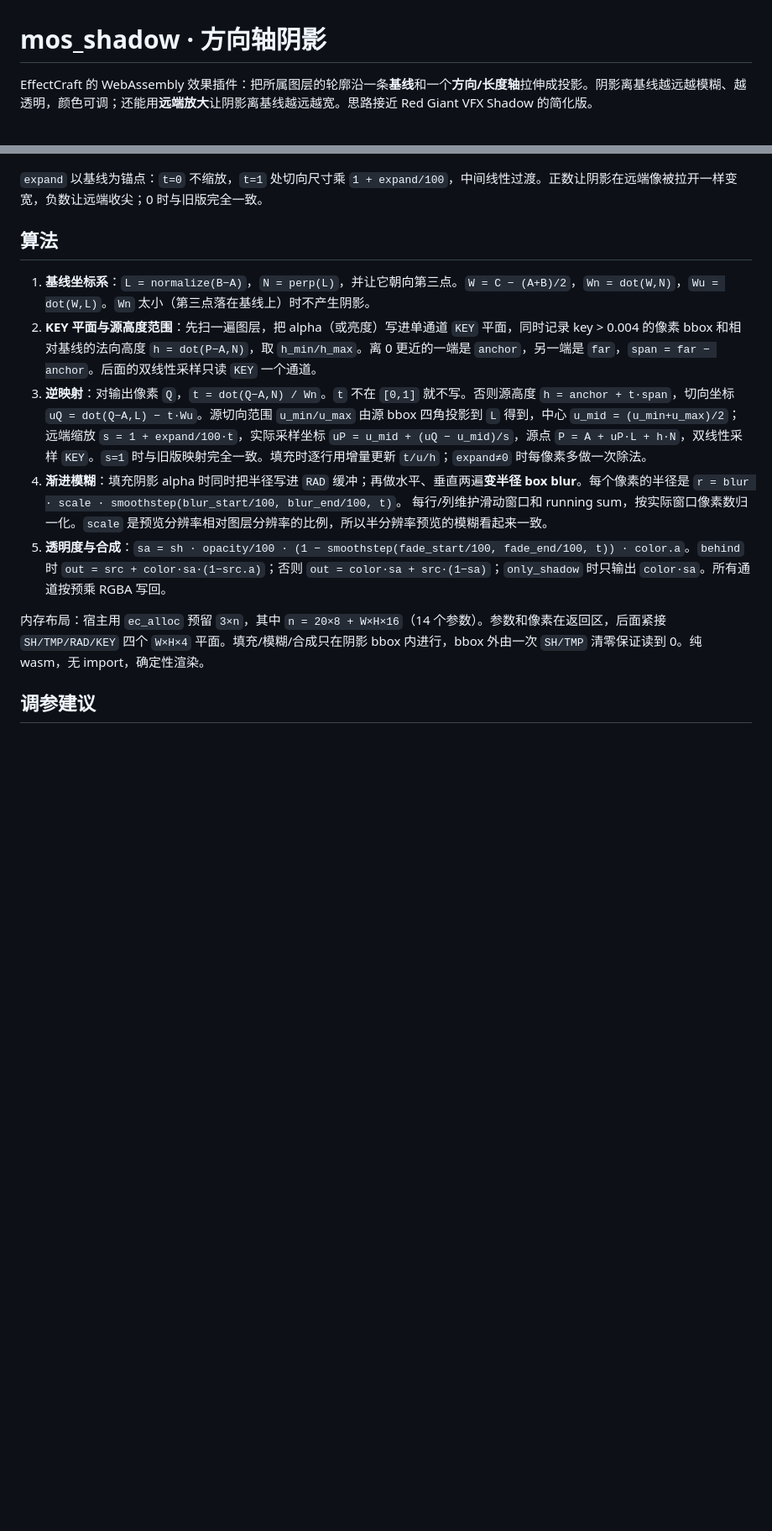
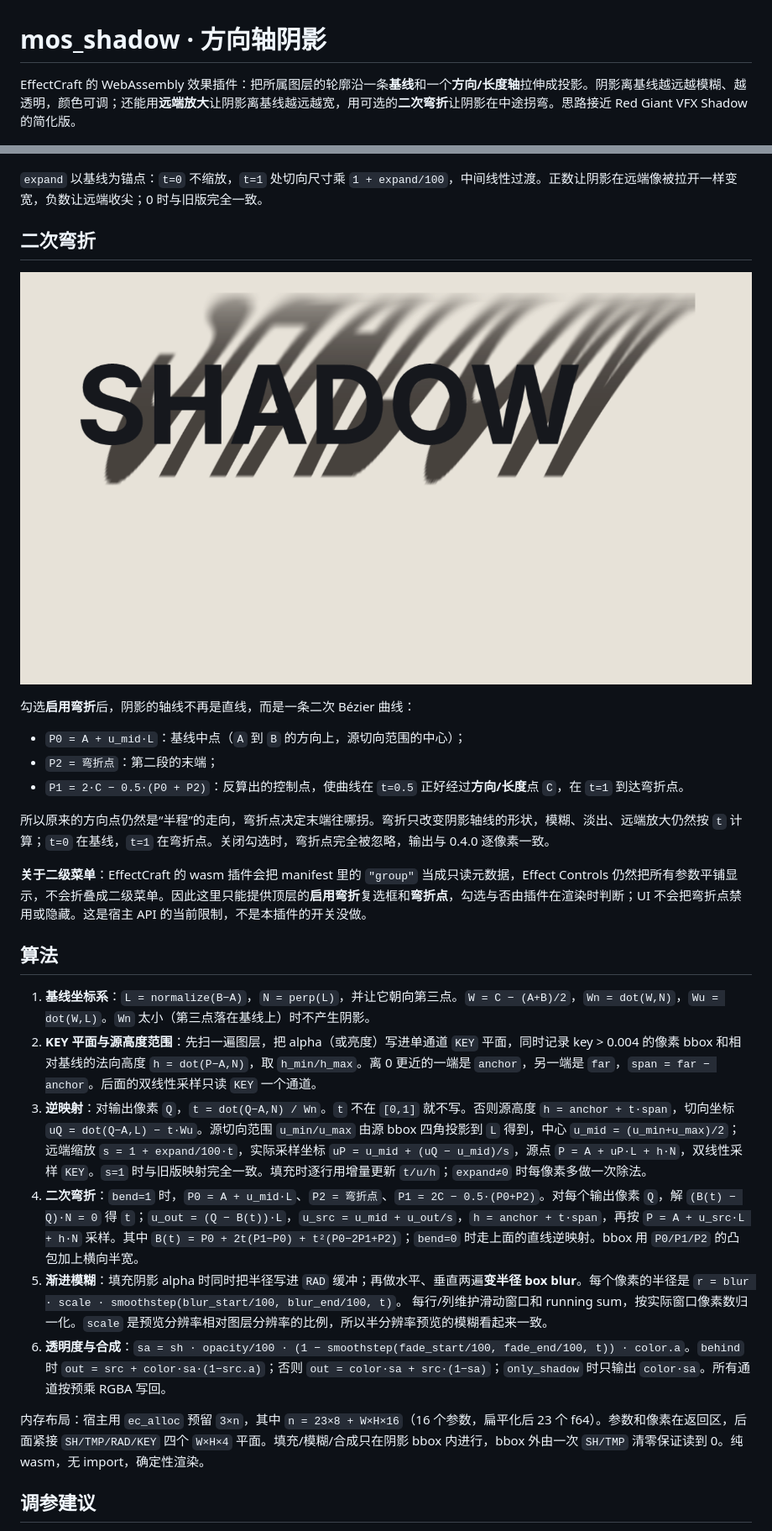
Before and after one commit to mossls-studio/mos-shadow, a Markdown page: README.md, 2 parts joined by grey strips. Shown at 84% size. Rendered like a GitHub page; pictures changed too: docs/preview-bend.png (added); blank space fills up the shorter version.

Commit message:
mos.shadow 0.5.0: optional quadratic bend (flat Effect Controls fallback)

```diff
--- a/README.md
+++ b/README.md
@@ -1,5 +1,5 @@
 # mos_shadow · 方向轴阴影
 
-EffectCraft 的 WebAssembly 效果插件：把所属图层的轮廓沿一条**基线**和一个**方向/长度轴**拉伸成投影。阴影离基线越远越模糊、越透明，颜色可调；还能用**远端放大**让阴影离基线越远越宽。思路接近 Red Giant VFX Shadow 的简化版。
+EffectCraft 的 WebAssembly 效果插件：把所属图层的轮廓沿一条**基线**和一个**方向/长度轴**拉伸成投影。阴影离基线越远越模糊、越透明，颜色可调；还能用**远端放大**让阴影离基线越远越宽，用可选的**二次弯折**让阴影在中途拐弯。思路接近 Red Giant VFX Shadow 的简化版。
 
 ![preview](docs/preview.png)
@@ -65,17 +72,32 @@ A（基线起点）───────────── B（基线终点）
 
 `expand` 以基线为锚点：`t=0` 不缩放，`t=1` 处切向尺寸乘 `1 + expand/100`，中间线性过渡。正数让阴影在远端像被拉开一样变宽，负数让远端收尖；0 时与旧版完全一致。
 
+## 二次弯折
+
+![bend preview](docs/preview-bend.png)
+
+勾选**启用弯折**后，阴影的轴线不再是直线，而是一条二次 Bézier 曲线：
+
+- `P0 = A + u_mid·L`：基线中点（`A` 到 `B` 的方向上，源切向范围的中心）；
+- `P2 = 弯折点`：第二段的末端；
+- `P1 = 2·C − 0.5·(P0 + P2)`：反算出的控制点，使曲线在 `t=0.5` 正好经过**方向/长度**点 `C`，在 `t=1` 到达弯折点。
+
+所以原来的方向点仍然是“半程”的走向，弯折点决定末端往哪拐。弯折只改变阴影轴线的形状，模糊、淡出、远端放大仍然按 `t` 计算；`t=0` 在基线，`t=1` 在弯折点。关闭勾选时，弯折点完全被忽略，输出与 0.4.0 逐像素一致。
+
+**关于二级菜单**：EffectCraft 的 wasm 插件会把 manifest 里的 `"group"` 当成只读元数据，Effect Controls 仍然把所有参数平铺显示，不会折叠成二级菜单。因此这里只能提供顶层的**启用弯折**复选框和**弯折点**，勾选与否由插件在渲染时判断；UI 不会把弯折点禁用或隐藏。这是宿主 API 的当前限制，不是本插件的开关没做。
+
 ## 算法
 
 1. **基线坐标系**：`L = normalize(B−A)`，`N = perp(L)`，并让它朝向第三点。`W = C − (A+B)/2`，`Wn = dot(W,N)`，`Wu = dot(W,L)`。`Wn` 太小（第三点落在基线上）时不产生阴影。
 2. **KEY 平面与源高度范围**：先扫一遍图层，把 alpha（或亮度）写进单通道 `KEY` 平面，同时记录 key > 0.004 的像素 bbox 和相对基线的法向高度 `h = dot(P−A,N)`，取 `h_min/h_max`。离 0 更近的一端是 `anchor`，另一端是 `far`，`span = far − anchor`。后面的双线性采样只读 `KEY` 一个通道。
 3. **逆映射**：对输出像素 `Q`，`t = dot(Q−A,N) / Wn`。`t` 不在 `[0,1]` 就不写。否则源高度 `h = anchor + t·span`，切向坐标 `uQ = dot(Q−A,L) − t·Wu`。源切向范围 `u_min/u_max` 由源 bbox 四角投影到 `L` 得到，中心 `u_mid = (u_min+u_max)/2`；远端缩放 `s = 1 + expand/100·t`，实际采样坐标 `uP = u_mid + (uQ − u_mid)/s`，源点 `P = A + uP·L + h·N`，双线性采样 `KEY`。`s=1` 时与旧版映射完全一致。填充时逐行用增量更新 `t/u/h`；`expand≠0` 时每像素多做一次除法。
-4. **渐进模糊**：填充阴影 alpha 时同时把半径写进 `RAD` 缓冲；再做水平、垂直两遍**变半径 box blur**。每个像素的半径是
+4. **二次弯折**：`bend=1` 时，`P0 = A + u_mid·L`、`P2 = 弯折点`、`P1 = 2C − 0.5·(P0+P2)`。对每个输出像素 `Q`，解 `(B(t) − Q)·N = 0` 得 `t`；`u_out = (Q − B(t))·L`，`u_src = u_mid + u_out/s`，`h = anchor + t·span`，再按 `P = A + u_src·L + h·N` 采样。其中 `B(t) = P0 + 2t(P1−P0) + t²(P0−2P1+P2)`；`bend=0` 时走上面的直线逆映射。bbox 用 `P0/P1/P2` 的凸包加上横向半宽。
+5. **渐进模糊**：填充阴影 alpha 时同时把半径写进 `RAD` 缓冲；再做水平、垂直两遍**变半径 box blur**。每个像素的半径是
    `r = blur · scale · smoothstep(blur_start/100, blur_end/100, t)`。
    每行/列维护滑动窗口和 running sum，按实际窗口像素数归一化。`scale` 是预览分辨率相对图层分辨率的比例，所以半分辨率预览的模糊看起来一致。
-5. **透明度与合成**：`sa = sh · opacity/100 · (1 − smoothstep(fade_start/100, fade_end/100, t)) · color.a`。`behind` 时 `out = src + color·sa·(1−src.a)`；否则 `out = color·sa + src·(1−sa)`；`only_shadow` 时只输出 `color·sa`。所有通道按预乘 RGBA 写回。
+6. **透明度与合成**：`sa = sh · opacity/100 · (1 − smoothstep(fade_start/100, fade_end/100, t)) · color.a`。`behind` 时 `out = src + color·sa·(1−src.a)`；否则 `out = color·sa + src·(1−sa)`；`only_shadow` 时只输出 `color·sa`。所有通道按预乘 RGBA 写回。
 
-内存布局：宿主用 `ec_alloc` 预留 `3×n`，其中 `n = 20×8 + W×H×16`（14 个参数）。参数和像素在返回区，后面紧接 `SH/TMP/RAD/KEY` 四个 `W×H×4` 平面。填充/模糊/合成只在阴影 bbox 内进行，bbox 外由一次 `SH/TMP` 清零保证读到 0。纯 wasm，无 import，确定性渲染。
+内存布局：宿主用 `ec_alloc` 预留 `3×n`，其中 `n = 23×8 + W×H×16`（16 个参数，扁平化后 23 个 f64）。参数和像素在返回区，后面紧接 `SH/TMP/RAD/KEY` 四个 `W×H×4` 平面。填充/模糊/合成只在阴影 bbox 内进行，bbox 外由一次 `SH/TMP` 清零保证读到 0。纯 wasm，无 import，确定性渲染。
 
 ## 调参建议
 
```
Also changed, not shown: other parts of README.md (+12 -3 lines), dist/mos_shadow/README.md (+31 -7 lines), 10 other files.
